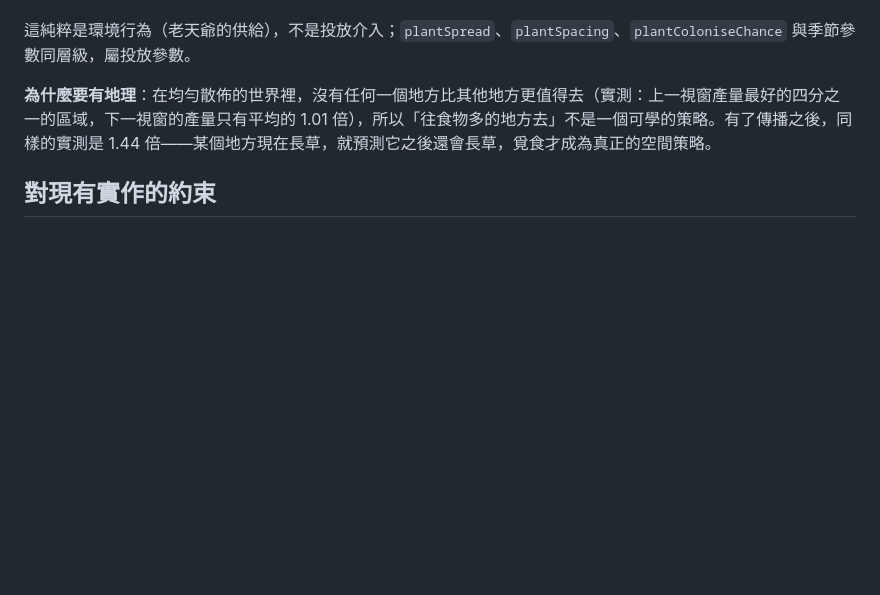
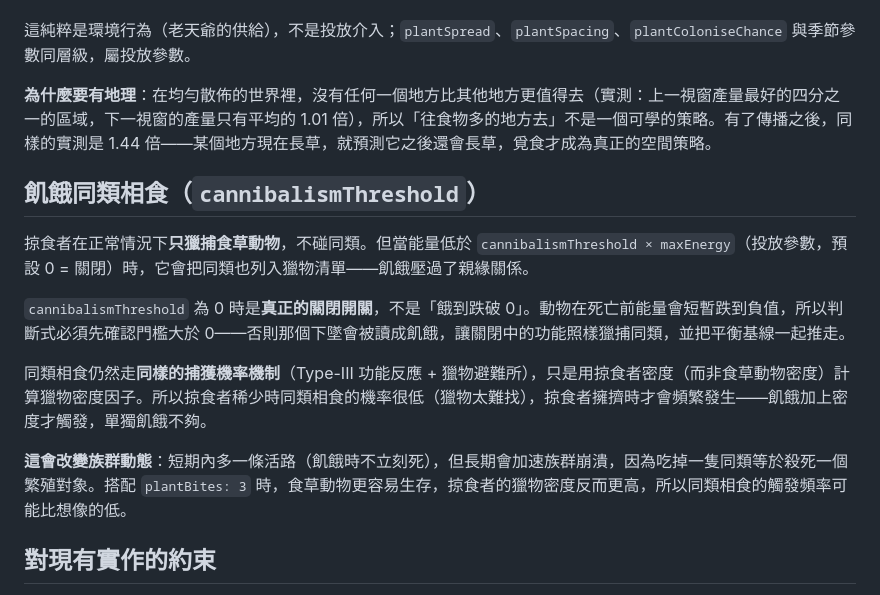
Before and after one commit to Youchenjiang/app-wildwatch, a Markdown page: docs/game-rules.md, the part around the change. Rendered like a GitHub page; blank space fills up the shorter version.

Commit message:
feat(docs): document cannibalism in game rules
1. Document starvation-triggered cannibalism threshold in game rules.
2. Explain density factor and population dynamics effects.

```diff
--- a/docs/game-rules.md
+++ b/docs/game-rules.md
@@ -49,6 +49,16 @@
 
 **為什麼要有地理**：在均勻散佈的世界裡，沒有任何一個地方比其他地方更值得去（實測：上一視窗產量最好的四分之一的區域，下一視窗的產量只有平均的 1.01 倍），所以「往食物多的地方去」不是一個可學的策略。有了傳播之後，同樣的實測是 1.44 倍——某個地方現在長草，就預測它之後還會長草，覓食才成為真正的空間策略。
 
+## 飢餓同類相食（`cannibalismThreshold`）
+
+掠食者在正常情況下**只獵捕食草動物**，不碰同類。但當能量低於 `cannibalismThreshold × maxEnergy`（投放參數，預設 0 = 關閉）時，它會把同類也列入獵物清單——飢餓壓過了親緣關係。
+
+`cannibalismThreshold` 為 0 時是**真正的關閉開關**，不是「餓到跌破 0」。動物在死亡前能量會短暫跌到負值，所以判斷式必須先確認門檻大於 0——否則那個下墜會被讀成飢餓，讓關閉中的功能照樣獵捕同類，並把平衡基線一起推走。
+
+同類相食仍然走**同樣的捕獲機率機制**（Type-III 功能反應 + 獵物避難所），只是用掠食者密度（而非食草動物密度）計算獵物密度因子。所以掠食者稀少時同類相食的機率很低（獵物太難找），掠食者擁擠時才會頻繁發生——飢餓加上密度才觸發，單獨飢餓不夠。
+
+**這會改變族群動態**：短期內多一條活路（飢餓時不立刻死），但長期會加速族群崩潰，因為吃掉一隻同類等於殺死一個繁殖對象。搭配 `plantBites: 3` 時，食草動物更容易生存，掠食者的獵物密度反而更高，所以同類相食的觸發頻率可能比想像的低。
+
 ## 對現有實作的約束
 
 - 現行的「滅絕後重新投放移民（immigration）」機制**違反規則 2 與規則 4**，必須移除；滅絕應該是終局，而非暫時狀態。
```
